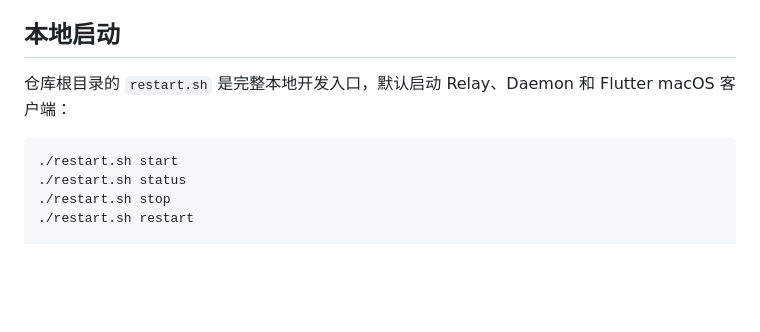
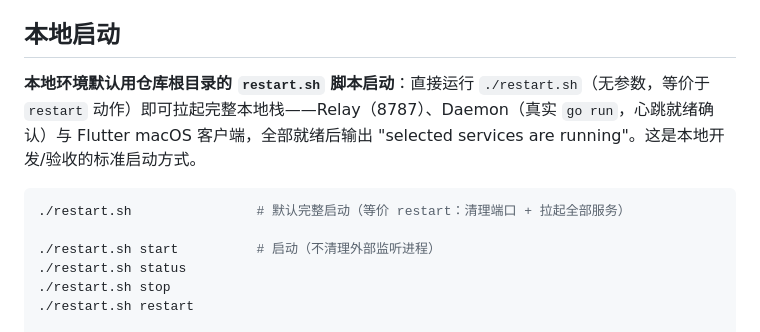
Before and after one commit to yubi233/agent-sessions, a Markdown page: README.md, the part around the change. Drawn GitHub-style; blank space fills up the shorter version.

Commit message:
docs(readme): 本地环境默认以 restart.sh 脚本启动（无参数即完整 restart）

````diff
--- a/README.md
+++ b/README.md
@@ -35,10 +35,12 @@
 
 ## 本地启动
 
-仓库根目录的 `restart.sh` 是完整本地开发入口，默认启动 Relay、Daemon 和 Flutter macOS 客户端：
+**本地环境默认用仓库根目录的 `restart.sh` 脚本启动**：直接运行 `./restart.sh`（无参数，等价于 `restart` 动作）即可拉起完整本地栈——Relay（8787）、Daemon（真实 `go run`，心跳就绪确认）与 Flutter macOS 客户端，全部就绪后输出 "selected services are running"。这是本地开发/验收的标准启动方式。
 
 ```bash
-./restart.sh start
+./restart.sh                # 默认完整启动（等价 restart：清理端口 + 拉起全部服务）
+
+./restart.sh start          # 启动（不清理外部监听进程）
 ./restart.sh status
 ./restart.sh stop
 ./restart.sh restart
````
